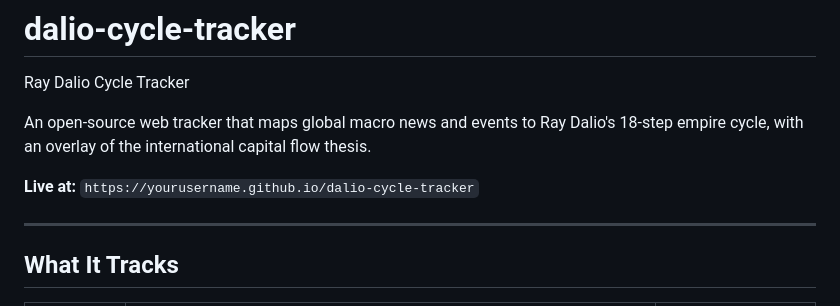
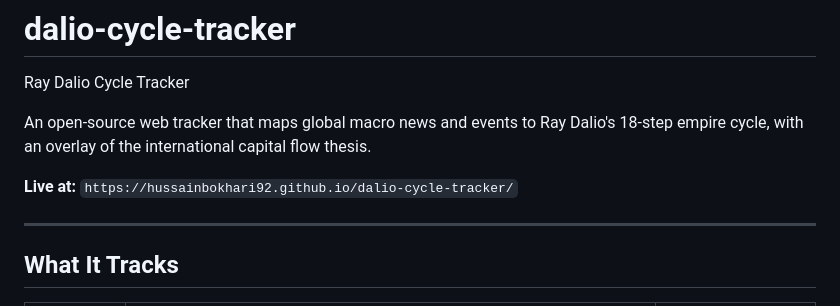
Before and after one commit to hussainbokhari92/dalio-cycle-tracker, a Markdown page: README.md, the part around the change. Drawn GitHub-style.

Commit message:
Fix live link in README
Updated the live link to point to the correct GitHub Pages URL.

```diff
--- a/README.md
+++ b/README.md
@@ -3,7 +3,7 @@ Ray Dalio Cycle Tracker
 
 An open-source web tracker that maps global macro news and events to Ray Dalio's 18-step empire cycle, with an overlay of the international capital flow thesis.
 
-**Live at:** `https://yourusername.github.io/dalio-cycle-tracker`
+**Live at:** `https://hussainbokhari92.github.io/dalio-cycle-tracker/`
 
 ---
 
```
